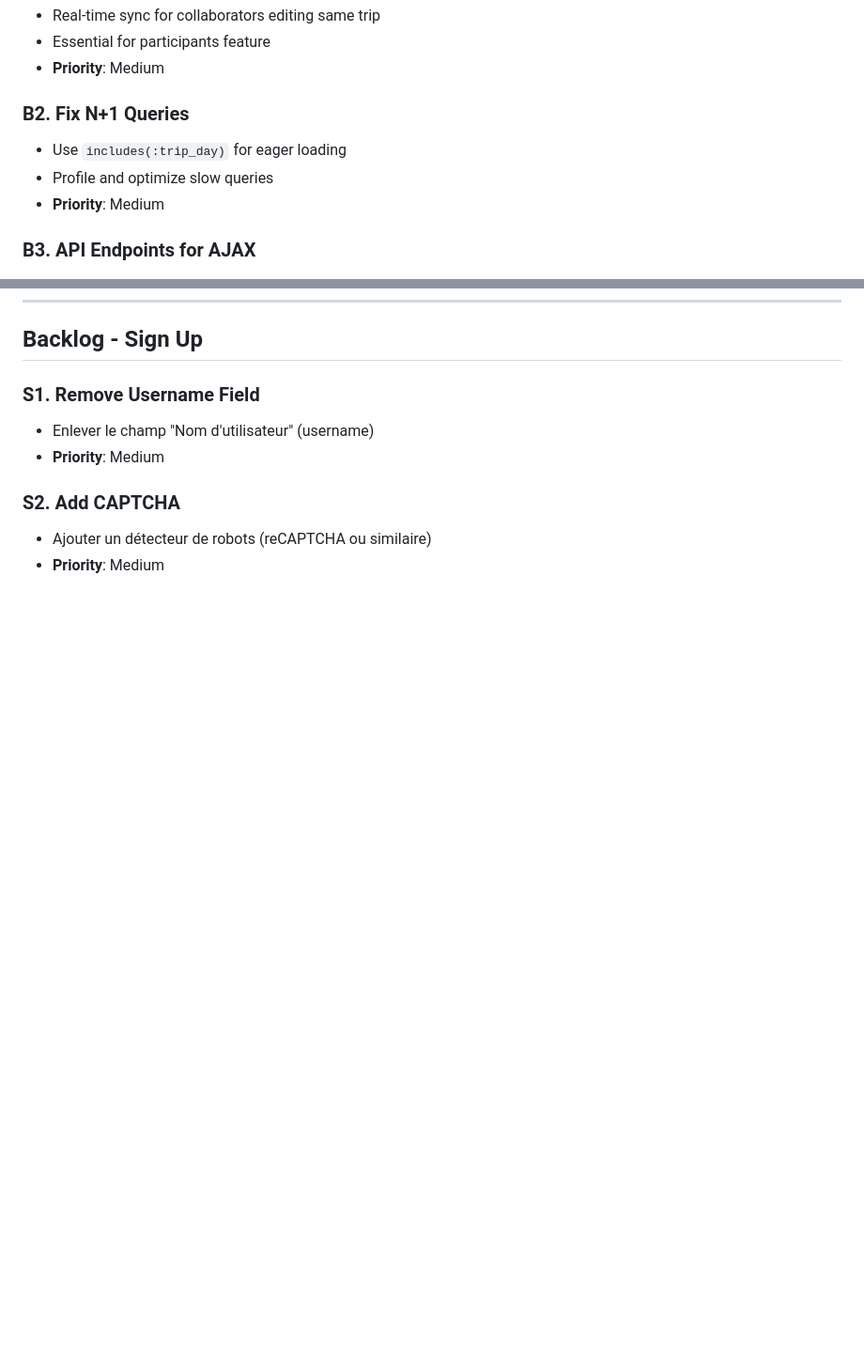
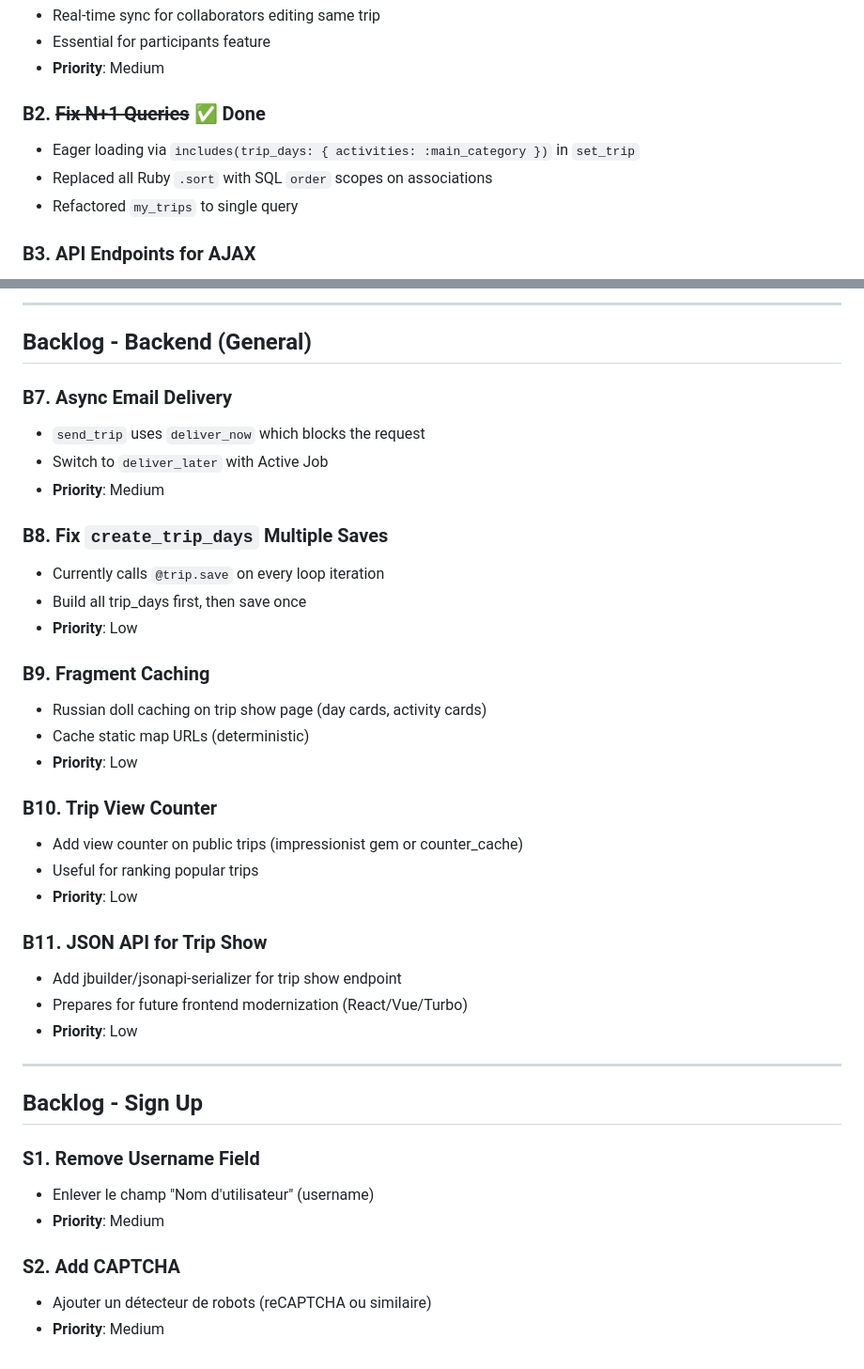
Before and after one commit to vctrdlnn/rails-yalla, a Markdown page: STORIES.md, 2 parts joined by grey strips. Shown at 94% size. Rendered like a GitHub page; blank space fills up the shorter version.

```diff
--- a/STORIES.md
+++ b/STORIES.md
@@ -76,10 +76,10 @@
 - Essential for participants feature
 - **Priority**: Medium
 
-### B2. Fix N+1 Queries
-- Use `includes(:trip_day)` for eager loading
-- Profile and optimize slow queries
-- **Priority**: Medium
+### B2. ~~Fix N+1 Queries~~ ✅ Done
+- Eager loading via `includes(trip_days: { activities: :main_category })` in `set_trip`
+- Replaced all Ruby `.sort` with SQL `order` scopes on associations
+- Refactored `my_trips` to single query
 
 ### B3. API Endpoints for AJAX
 - Proper JSON API for activities CRUD
@@ -110,3 +158,34 @@
+---
+
+## Backlog - Backend (General)
+
+### B7. Async Email Delivery
+- `send_trip` uses `deliver_now` which blocks the request
+- Switch to `deliver_later` with Active Job
+- **Priority**: Medium
+
+### B8. Fix `create_trip_days` Multiple Saves
+- Currently calls `@trip.save` on every loop iteration
+- Build all trip_days first, then save once
+- **Priority**: Low
+
+### B9. Fragment Caching
+- Russian doll caching on trip show page (day cards, activity cards)
+- Cache static map URLs (deterministic)
+- **Priority**: Low
+
+### B10. Trip View Counter
+- Add view counter on public trips (impressionist gem or counter_cache)
+- Useful for ranking popular trips
+- **Priority**: Low
+
+### B11. JSON API for Trip Show
+- Add jbuilder/jsonapi-serializer for trip show endpoint
+- Prepares for future frontend modernization (React/Vue/Turbo)
+- **Priority**: Low
+
+---
+
 ## Backlog - Sign Up
 
 ### S1. Remove Username Field
```
Also changed, not shown: other parts of STORIES.md (+48 -0 lines).
